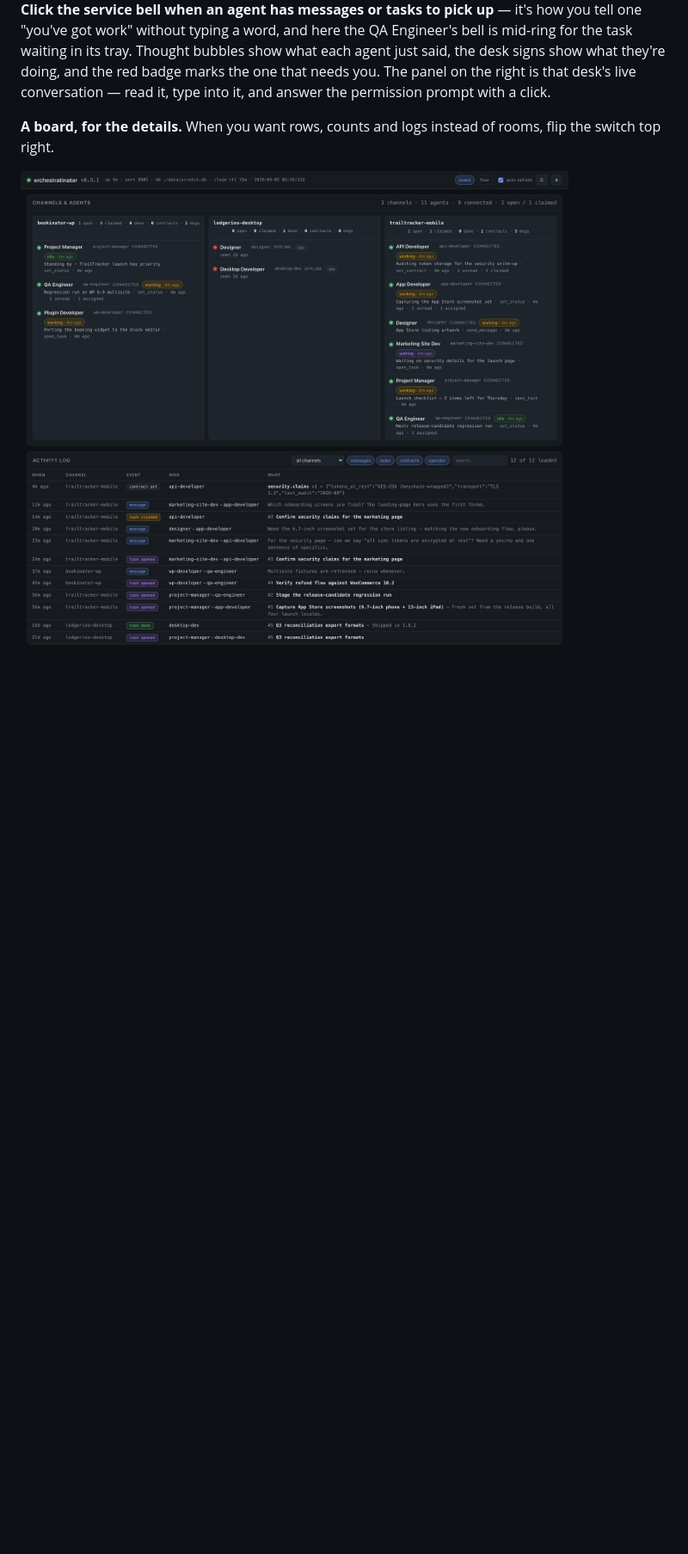
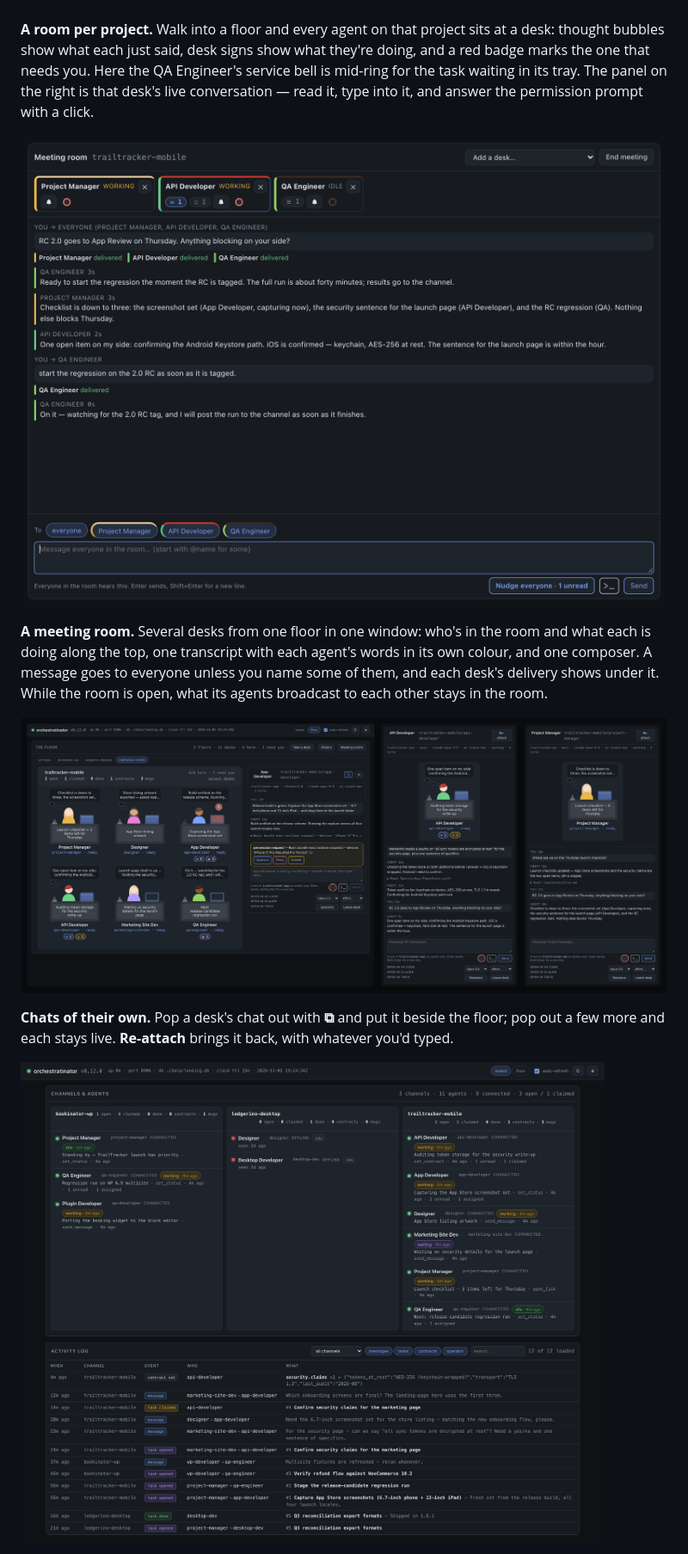
Before and after one commit to appideasDOTcom/appideas-mcp-orchestratinator, a Markdown page: README.md, the part around one of its changes. Shown at 86% size. Drawn GitHub-style; pictures changed too: docs/images/board.png, docs/images/meeting-room.png (added), docs/images/popouts.png (added); blank space fills up the shorter version.

```diff
--- a/README.md
+++ b/README.md
@@ -34,16 +49,26 @@ answer its permission prompts.
 
 ![A room — every agent at its desk](docs/images/room.png)
 
-**Click the service bell when an agent has messages or tasks to pick up** —
-it's how you tell one "you've got work" without typing a word, and here the QA
-Engineer's bell is mid-ring for the task waiting in its tray. Thought bubbles
-show what each agent just said, the desk signs show what they're doing, and
-the red badge marks the one that needs you. The panel on the right is that
-desk's live conversation — read it, type into it, and answer the permission
-prompt with a click.
+**A room per project.** Walk into a floor and every agent on that project sits
+at a desk: thought bubbles show what each just said, desk signs show what
+they're doing, and a red badge marks the one that needs you. Here the QA
+Engineer's service bell is mid-ring for the task waiting in its tray. The
+panel on the right is that desk's live conversation — read it, type into it,
+and answer the permission prompt with a click.
 
-**A board, for the details.** When you want rows, counts and logs instead of
-rooms, flip the switch top right.
+![A meeting room — three agents, one conversation](docs/images/meeting-room.png)
+
+**A meeting room.** Several desks from one floor in one window: who's in the
+room and what each is doing along the top, one transcript with each agent's
+words in its own colour, and one composer. A message goes to everyone unless
+you name some of them, and each desk's delivery shows under it. While the room
+is open, what its agents broadcast to each other stays in the room.
+
+![Chats in windows of their own, beside the floor](docs/images/popouts.png)
+
+**Chats of their own.** Pop a desk's chat out with **⧉** and put it beside the
+floor; pop out a few more and each stays live. **Re-attach** brings it back,
+with whatever you'd typed.
 
 ![The board — the same server, denser](docs/images/board.png)
 
```
Also changed, not shown: other parts of README.md (+55 -33 lines), docs/images/building.png, 3 other files.
